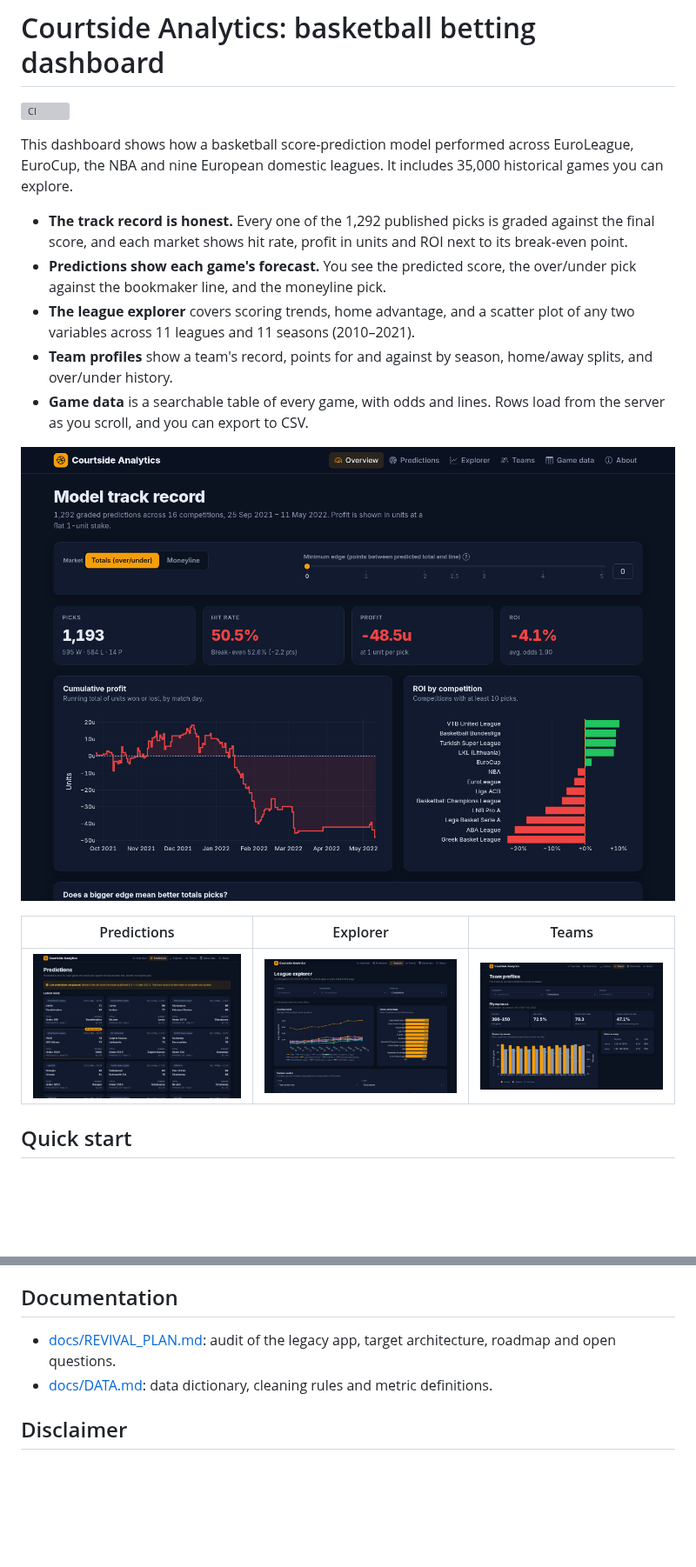
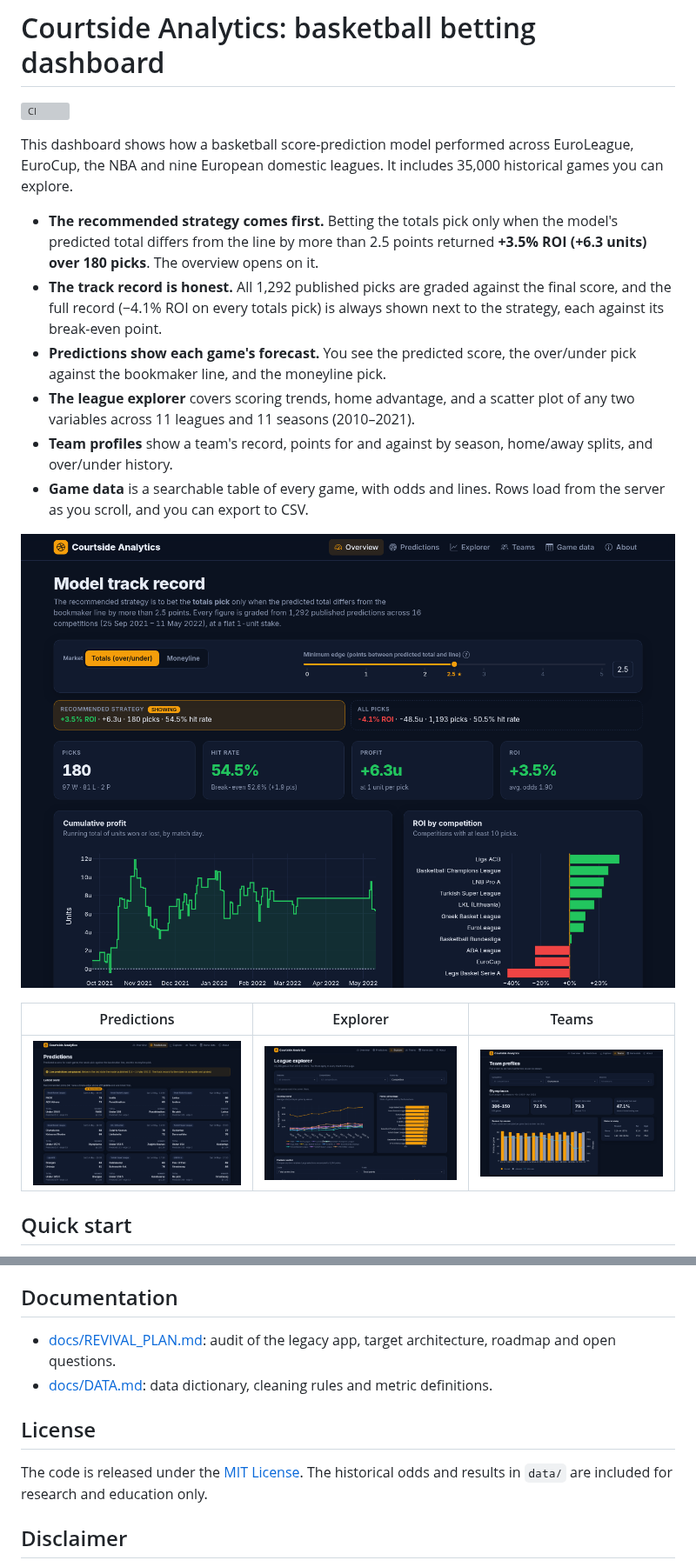
Before and after one commit to Konstantinos-Sakellariou/betting-dashboard, a Markdown page: README.md, 2 parts joined by grey strips. Shown at 87% size. GitHub-like rendering; pictures changed too: docs/screenshots/overview.png, docs/screenshots/predictions.png; blank space fills up the shorter version; grey boxes are pictures that could not be loaded.

Commit message:
Add MIT licence and record owner decisions in the plan
Co-Authored-By: Claude Opus 5.5 <noreply@anthropic.com>
Claude-Session: https://claude.ai/code/session_01CRRLyQctYVny94uMbK8NYg

```diff
--- a/README.md
+++ b/README.md
@@ -4,7 +4,8 @@
 
 This dashboard shows how a basketball score-prediction model performed across EuroLeague, EuroCup, the NBA and nine European domestic leagues. It includes 35,000 historical games you can explore.
 
-- **The track record is honest.** Every one of the 1,292 published picks is graded against the final score, and each market shows hit rate, profit in units and ROI next to its break-even point.
+- **The recommended strategy comes first.** Betting the totals pick only when the model's predicted total differs from the line by more than 2.5 points returned **+3.5% ROI (+6.3 units) over 180 picks**. The overview opens on it.
+- **The track record is honest.** All 1,292 published picks are graded against the final score, and the full record (−4.1% ROI on every totals pick) is always shown next to the strategy, each against its break-even point.
 - **Predictions show each game's forecast.** You see the predicted score, the over/under pick against the bookmaker line, and the moneyline pick.
 - **The league explorer** covers scoring trends, home advantage, and a scatter plot of any two variables across 11 leagues and 11 seasons (2010–2021).
 - **Team profiles** show a team's record, points for and against by season, home/away splits, and over/under history.
@@ -67,6 +68,10 @@ The repo includes a [Render Blueprint](render.yaml). In Render, choose **New +
 - [docs/REVIVAL_PLAN.md](docs/REVIVAL_PLAN.md): audit of the legacy app, target architecture, roadmap and open questions.
 - [docs/DATA.md](docs/DATA.md): data dictionary, cleaning rules and metric definitions.
 
+## License
+
+The code is released under the [MIT License](LICENSE). The historical odds and results in `data/` are included for research and education only.
+
 ## Disclaimer
 
 This project is for research and entertainment. Past results do not predict future ones, and nothing here is betting advice. 18+ only. If gambling stops being fun, visit [BeGambleAware](https://www.begambleaware.org/).
```
Also changed, not shown: docs/REVIVAL_PLAN.md (+22 -14 lines), docs/screenshots/mobile.png, 2 other files.
